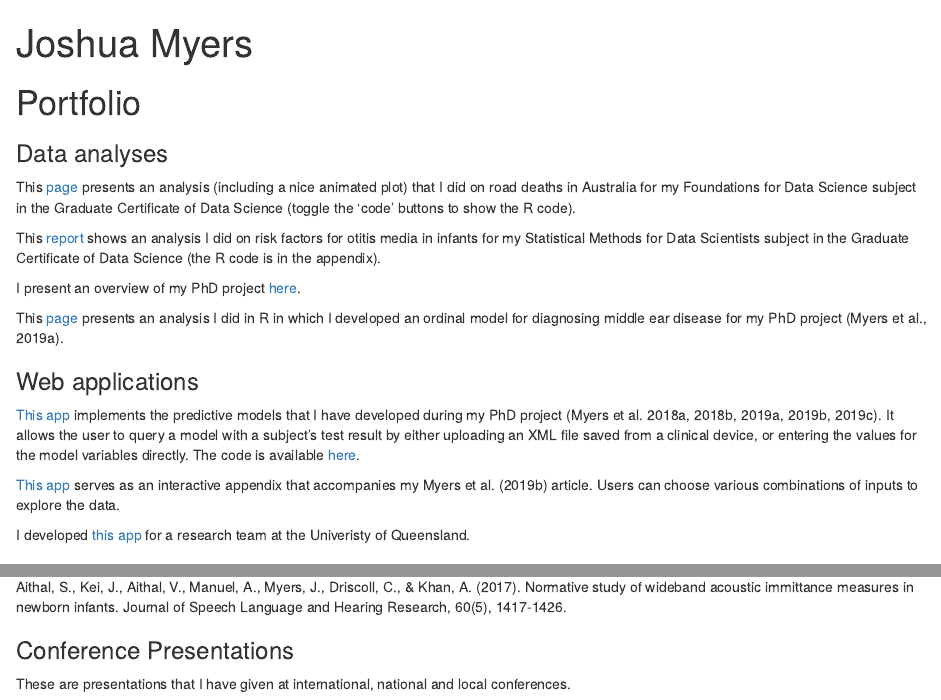
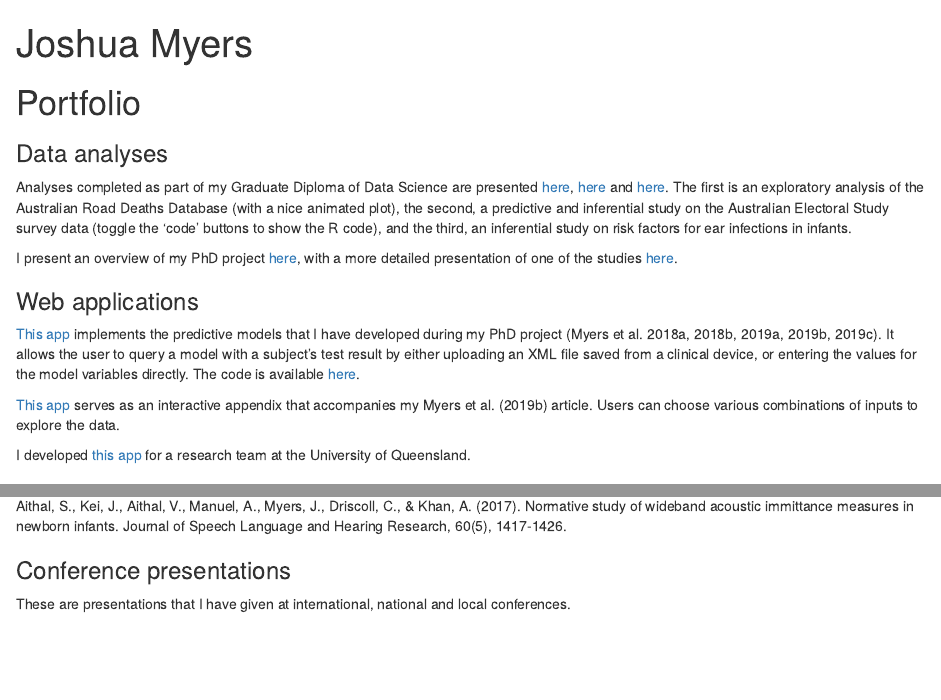
Before and after one commit to Josh-Myers/Josh-Myers.github.io, an R Markdown document (index.Rmd): the page in a window 1100 px wide, from its top, and a second part further down, joined at a grey line. The pictures show the output file index.html that the author committed with the source, opened offline.

Commit message:
updated portfolio with electoral study

```diff
--- a/index.Rmd
+++ b/index.Rmd
@@ -10,20 +10,16 @@ urlcolor: blue
 # Portfolio
 
 ### Data analyses
-This [page](https://josh-myers.github.io/road_deaths.html) presents an analysis (including a nice animated plot) that I did on road deaths in Australia for my Foundations for Data Science subject in the Graduate Certificate of Data Science (toggle the 'code' buttons to show the R code).
+Analyses completed as part of my Graduate Diploma of Data Science are presented [here](https://josh-myers.github.io/road_deaths.html),  [here](https://josh-myers.github.io/electoral_survey.html) and [here](https://drive.google.com/open?id=1_FBbVg83ztpqIlEdkmIXUKJOqPDMOteP). The first is an exploratory analysis of the Australian Road Deaths Database (with a nice animated plot), the second, a predictive and inferential study on the Australian Electoral Study survey data (toggle the 'code' buttons to show the R code), and the third, an inferential study on risk factors for ear infections in infants.
 
-This [report](https://drive.google.com/open?id=1_FBbVg83ztpqIlEdkmIXUKJOqPDMOteP) shows an analysis I did on risk factors for otitis media in infants for my Statistical Methods for Data Scientists subject in the Graduate Certificate of Data Science (the R code is in the appendix).
-
-I present an overview of my PhD project [here](https://josh-myers.github.io/PhD_project.html).
-
-This [page](https://josh-myers.github.io/R_Ordinal_Analysis.html) presents an analysis I did in R in which I developed an ordinal model for diagnosing middle ear disease for my PhD project (Myers et al., 2019a).
+I present an overview of my PhD project [here](https://josh-myers.github.io/PhD_project.html), with a more detailed presentation of one of the studies [here](https://josh-myers.github.io/R_Ordinal_Analysis.html).
 
 ### Web applications
 [This app](https://joshmyers.shinyapps.io/WAIPredictions/) implements the predictive models that I have developed during my PhD project (Myers et al. 2018a, 2018b, 2019a, 2019b, 2019c). It allows the user to query a model with a subject's test result by either uploading an XML file saved from a clinical device, or entering the values for the model variables directly. The code is available [here](https://github.com/Josh-Myers/WAI-Predictions/blob/master/app.R).
 
 [This app](https://joshmyers.shinyapps.io/WAINorms/) serves as an interactive appendix that accompanies my Myers et al. (2019b) article. Users can choose various combinations of inputs to explore the data.
 
-I developed [this app](https://joshmyers.shinyapps.io/UNHS_RiskCalculator/) for a research team at the Univeristy of Queensland.
+I developed [this app](https://joshmyers.shinyapps.io/UNHS_RiskCalculator/) for a research team at the University of Queensland.
 
 ### Publications
 Below are articles I have published in scientific journals, and a link to my PhD thesis.
@@ -44,7 +40,7 @@ Myers, J., Malicka, A. N. (2014). Clinical feasibility of fast psychophysical tu
 
 Aithal, S., Kei, J., Aithal, V., Manuel, A., Myers, J., Driscoll, C., & Khan, A. (2017). Normative study of wideband acoustic immittance measures in newborn infants. Journal of Speech Language and Hearing Research, 60(5), 1417-1426.
 
-### Conference Presentations
+### Conference presentations
 These are presentations that I have given at international, national and local conferences.
 
 *International*
```
Also changed, not shown: index.html.
